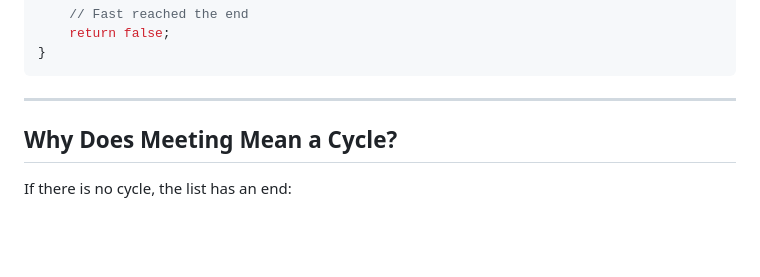
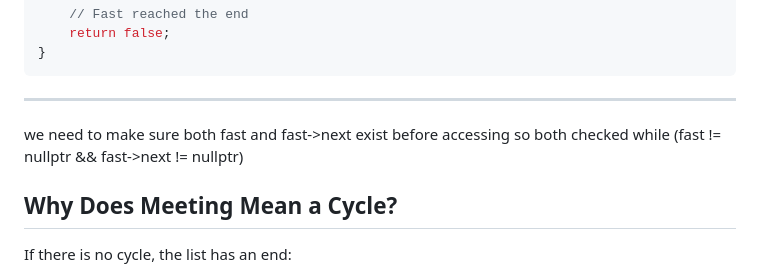
Before and after one commit to dsajournal/dsa-journal, a Markdown page: Linked_List_Cycle.md, the part around the change. Rendered like a GitHub page; blank space fills up the shorter version.

````diff
--- a/Linked_List_Cycle.md
+++ b/Linked_List_Cycle.md
@@ -137,6 +137,8 @@ bool hasCycle(ListNode* head) {
 ```
 
 ---
+we need to make sure both fast and fast->next exist before accessing so both checked
+while (fast != nullptr && fast->next != nullptr)
 
 ## Why Does Meeting Mean a Cycle?
 
````
